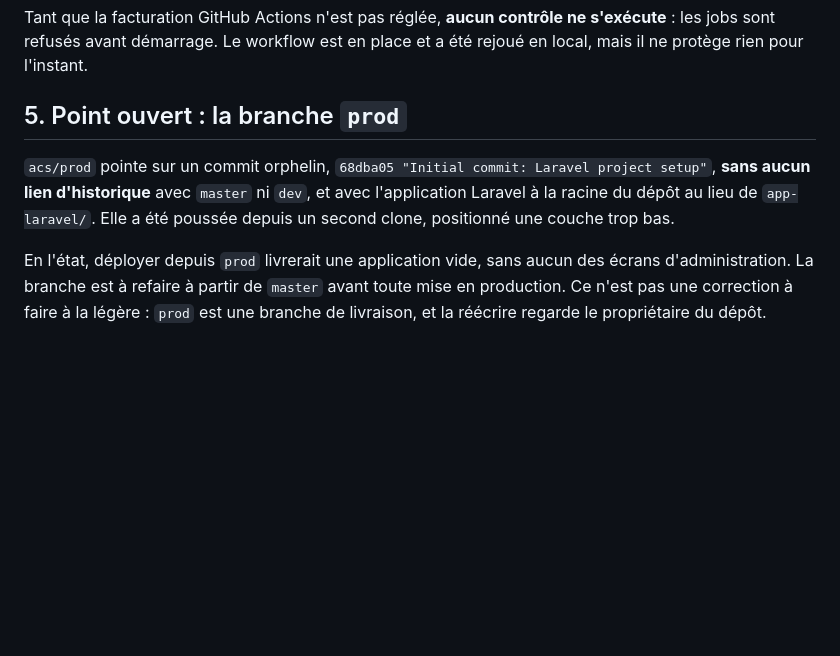
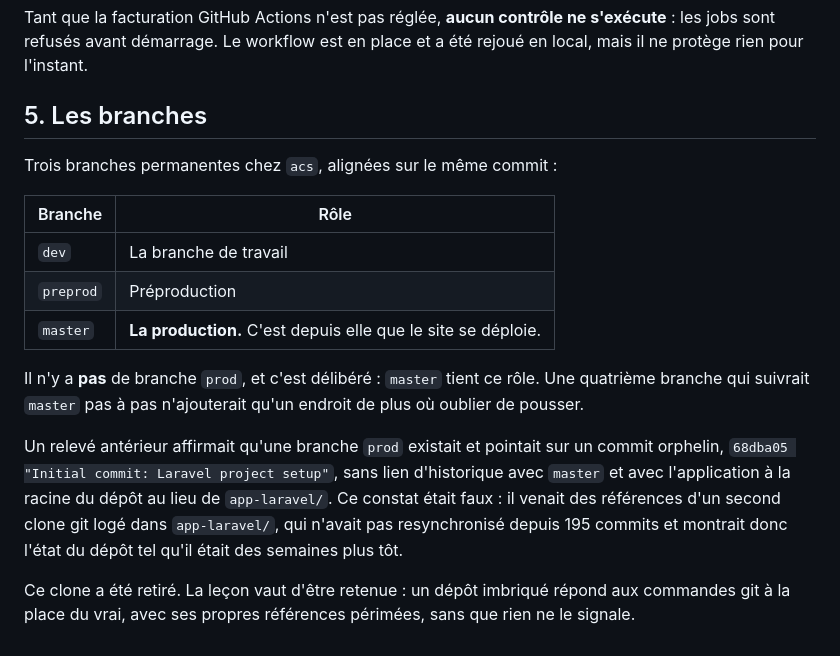
Before and after one commit to ACS-Access-Technology/sci4k-website, a Markdown page: docs/MISE_EN_LIGNE.md, the part around the change. GitHub-like rendering; blank space fills up the shorter version.

Commit message:
docs: master est la branche de production, et il n'y a pas de prod
Le releve de mise en ligne affirmait que prod pointait sur un commit orphelin
sans lien d'historique avec master. Deux choses etaient fausses.

D'abord la branche n'existait plus. Le constat s'appuyait sur les references
d'un second clone git loge dans app-laravel/, qui n'avait pas resynchronise
depuis 195 commits : il montrait l'etat du depot tel qu'il etait des semaines
plus tot, prod comprise. Un depot imbriqué repond aux commandes git a la place
du vrai, avec ses propres references, sans que rien ne le signale — c'est ce
qui rend l'erreur facile a commettre et difficile a voir. Le clone a ete
retire.

Ensuite le manque n'en etait pas un. C'est master qui tient le role de
production ; une quatrieme branche qui la suivrait pas a pas n'ajouterait
qu'un endroit de plus ou oublier de pousser.

Les documents portent donc trois branches permanentes — dev, preprod, master
— et disent laquelle se deploie. La section garde la trace du raisonnement
faux plutot que de l'effacer.

```diff
--- a/docs/MISE_EN_LIGNE.md
+++ b/docs/MISE_EN_LIGNE.md
@@ -144,15 +144,28 @@ Tant que la facturation GitHub Actions n'est pas réglée, **aucun contrôle ne
 s'exécute** : les jobs sont refusés avant démarrage. Le workflow est en place
 et a été rejoué en local, mais il ne protège rien pour l'instant.
 
-## 5. Point ouvert : la branche `prod`
+## 5. Les branches
 
-`acs/prod` pointe sur un commit orphelin, `68dba05 "Initial commit: Laravel
-project setup"`, **sans aucun lien d'historique** avec `master` ni `dev`, et
-avec l'application Laravel à la racine du dépôt au lieu de `app-laravel/`.
-Elle a été poussée depuis un second clone, positionné une couche trop bas.
+Trois branches permanentes chez `acs`, alignées sur le même commit :
 
-En l'état, déployer depuis `prod` livrerait une application vide, sans aucun
-des écrans d'administration. La branche est à refaire à partir de `master`
-avant toute mise en production. Ce n'est pas une correction à faire à la
-légère : `prod` est une branche de livraison, et la réécrire regarde le
-propriétaire du dépôt.
+| Branche | Rôle |
+|---|---|
+| `dev` | La branche de travail |
+| `preprod` | Préproduction |
+| `master` | **La production.** C'est depuis elle que le site se déploie. |
+
+Il n'y a **pas** de branche `prod`, et c'est délibéré : `master` tient ce
+rôle. Une quatrième branche qui suivrait `master` pas à pas n'ajouterait
+qu'un endroit de plus où oublier de pousser.
+
+Un relevé antérieur affirmait qu'une branche `prod` existait et pointait sur
+un commit orphelin, `68dba05 "Initial commit: Laravel project setup"`, sans
+lien d'historique avec `master` et avec l'application à la racine du dépôt au
+lieu de `app-laravel/`. Ce constat était faux : il venait des références d'un
+second clone git logé dans `app-laravel/`, qui n'avait pas resynchronisé
+depuis 195 commits et montrait donc l'état du dépôt tel qu'il était des
+semaines plus tôt.
+
+Ce clone a été retiré. La leçon vaut d'être retenue : un dépôt imbriqué
+répond aux commandes git à la place du vrai, avec ses propres références
+périmées, sans que rien ne le signale.
```
Also changed, not shown: README.md (+1 -2 lines), docs/RELAIS_PROJET.md (+2 -2 lines).
